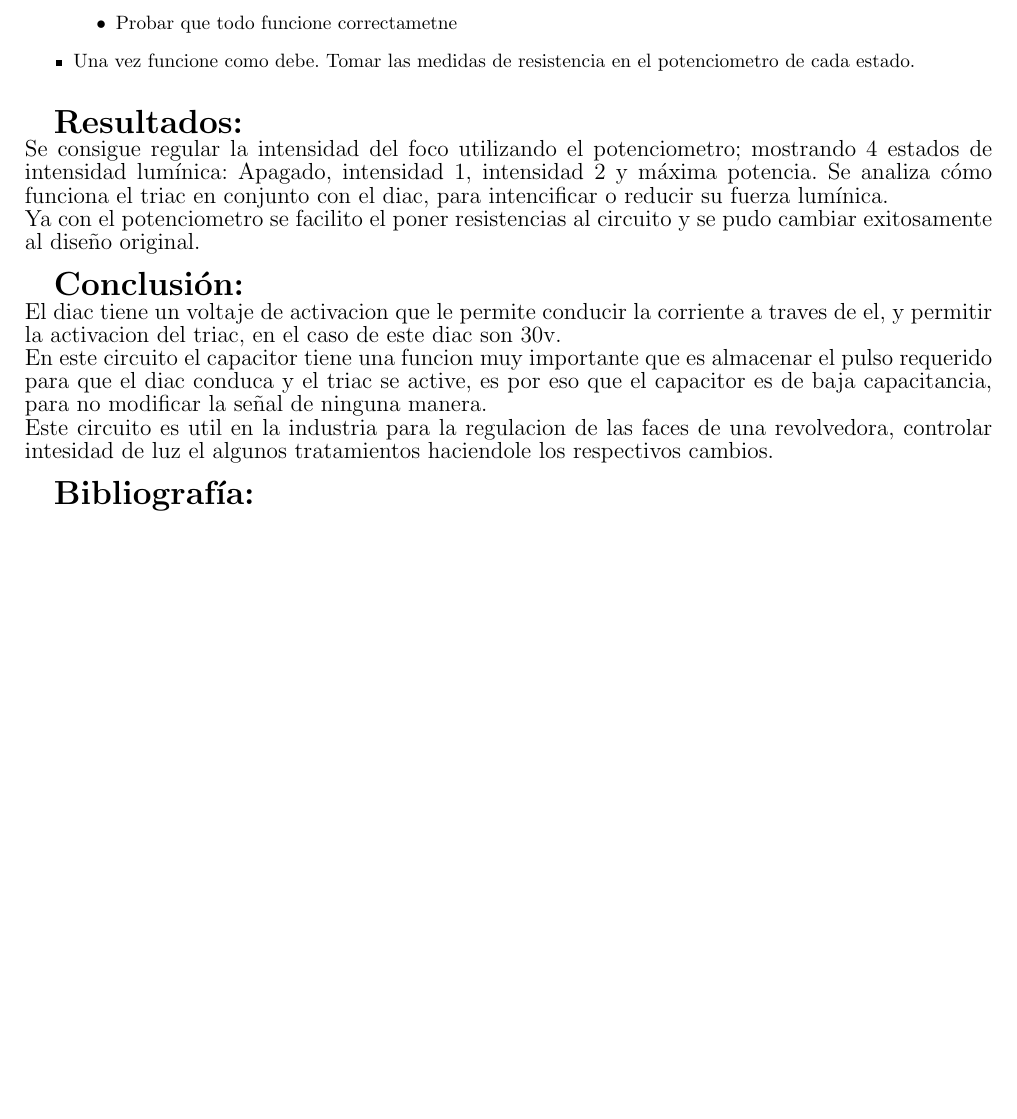
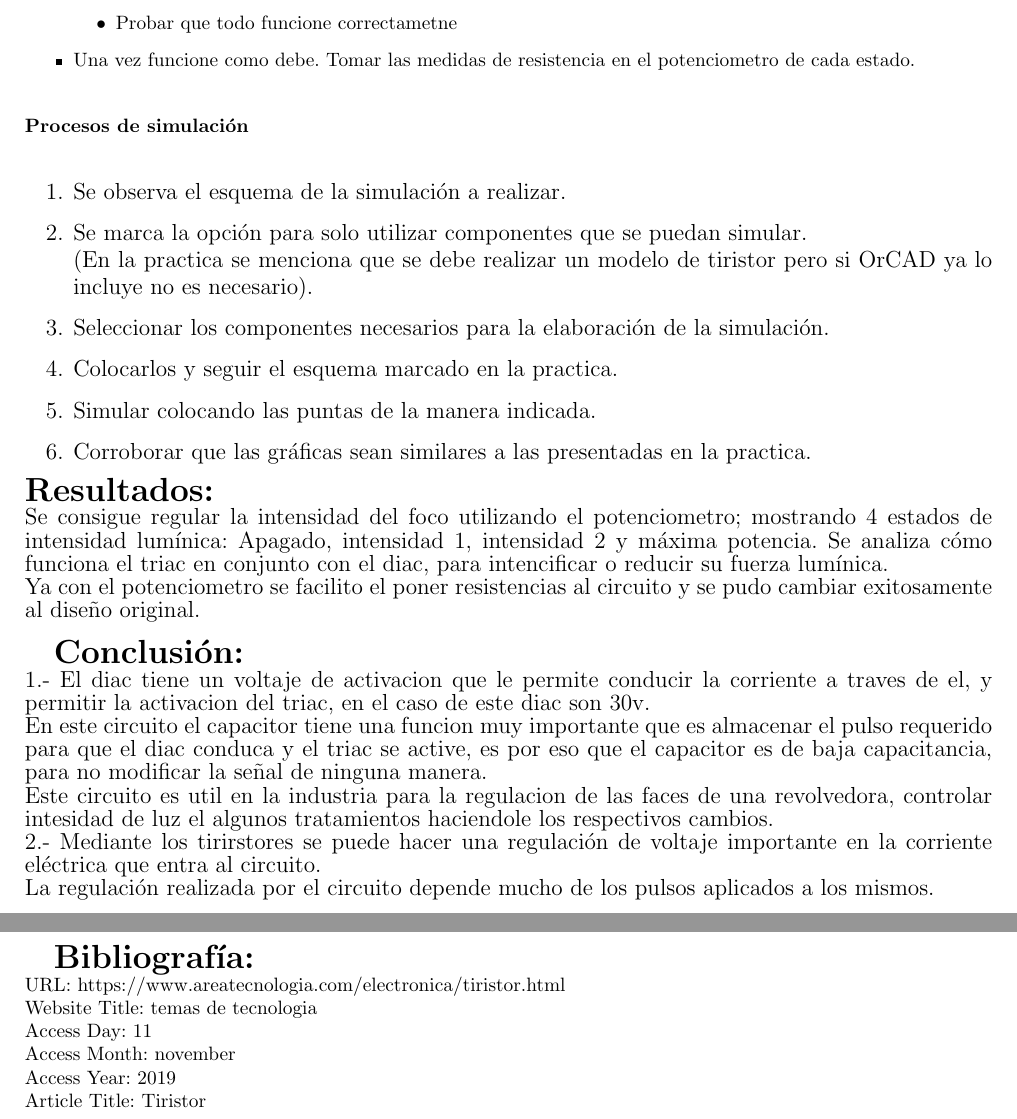
Before and after one commit to LedesmaHernandezMiguelAngel/Ledesma.Hernandez.Miguel.Angel, a LaTeX document (Ledesma.Hernandez.Miguel.Angel/Practicas/Practica 3/main.tex): part of page 3 of 3 before the commit and two parts of pages 3 and 4 of 4 after it, the two joined at a grey line, cut so that both start at the same text, the shorter picture padded with empty space. Compiled offline with pdfLaTeX.

Commit message:
Add files via upload

```diff
--- a/Ledesma.Hernandez.Miguel.Angel/Practicas/Practica 3/main.tex
+++ b/Ledesma.Hernandez.Miguel.Angel/Practicas/Practica 3/main.tex
@@ -96,7 +96,18 @@ Foco/clavija/switch                    & Cables/caimanes
     \end{itemize}
     \item Una vez funcione como debe. Tomar las medidas de resistencia en el potenciometro de cada estado.\\
 \end{itemize}
-
+\textbf{Procesos de simulación}\\
+\begin{large}
+        \begin{enumerate}
+            \item Se observa el esquema de la simulación a realizar.
+            \item Se marca la opción para solo utilizar componentes que se puedan simular.\\
+                  (En la practica se menciona que se debe realizar un modelo de tiristor pero si OrCAD ya lo incluye no es necesario).
+            \item Seleccionar los componentes necesarios para la elaboración de la simulación.
+            \item Colocarlos y seguir el esquema marcado en la practica.
+            \item Simular colocando las puntas de la manera indicada.
+            \item Corroborar que las gráficas sean similares a las presentadas en la practica.
+        \end{enumerate}
+    \end{large}
 \begin{LARGE}
 \textbf{Resultados:}\\
 \end{LARGE}
@@ -115,9 +126,11 @@ Foco/clavija/switch                    & Cables/caimanes
 \textbf{Conclusión:}\\
 \end{LARGE}
 \begin{large}
-    El diac tiene un voltaje de activacion que le permite conducir la corriente a traves de el, y permitir la activacion del triac, en el caso de este diac son 30v.\\
+  1.-  El diac tiene un voltaje de activacion que le permite conducir la corriente a traves de el, y permitir la activacion del triac, en el caso de este diac son 30v.\\
     En este circuito el capacitor tiene una funcion muy importante que es almacenar el pulso requerido para que el diac conduca y el triac se active, es por eso que el capacitor es de baja capacitancia, para no modificar la señal de ninguna manera.\\
     Este circuito es util en la industria para la regulacion de las faces de una revolvedora, controlar intesidad de luz el algunos tratamientos haciendole los respectivos cambios.\\
+2.- Mediante los tirirstores se puede hacer una regulación de voltaje importante en la corriente eléctrica que entra al circuito.\\
+    La regulación realizada por el circuito depende mucho de los pulsos aplicados a los mismos.\\
 \end{large}
 
 
@@ -127,8 +140,12 @@ Foco/clavija/switch                    & Cables/caimanes
 \begin{LARGE}
 \textbf{Bibliografía:}\\
 \end{LARGE}
-
-
+    URL: https://www.areatecnologia.com/electronica/tiristor.html\\
+    Website Title: temas de tecnologia\\
+    Access Day: 11\\
+    Access Month: november\\
+    Access Year: 2019\\
+    Article Title: Tiristor\\
 
 
 
```
Also changed, not shown: Ledesma.Hernandez.Miguel.Angel/Practicas/Practica 3/EV_1_3_circuitos_de_control_de_voltaje_y_corriente_con_tiristores.pdf, Ledesma.Hernandez.Miguel.Angel/Practicas/Practica 3/main.tex (4 more changed lines).
